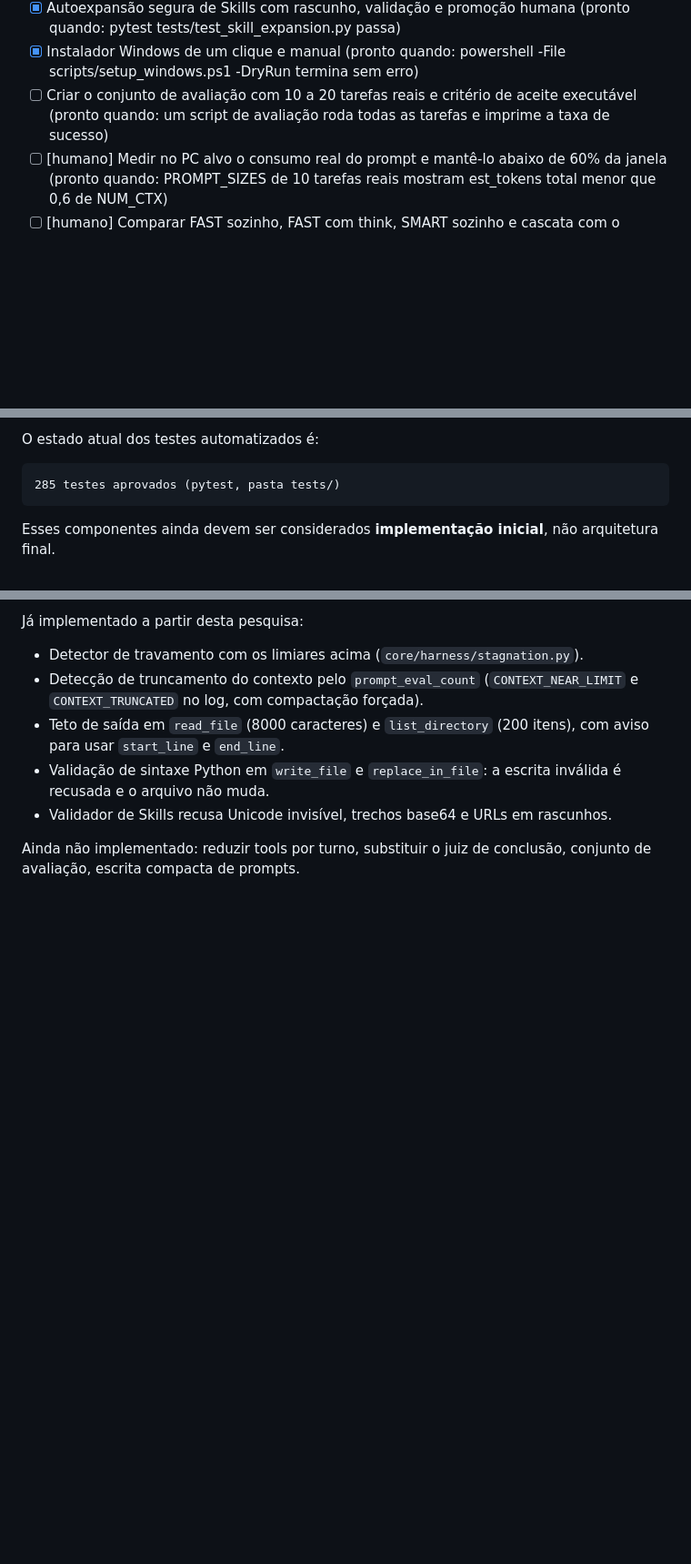
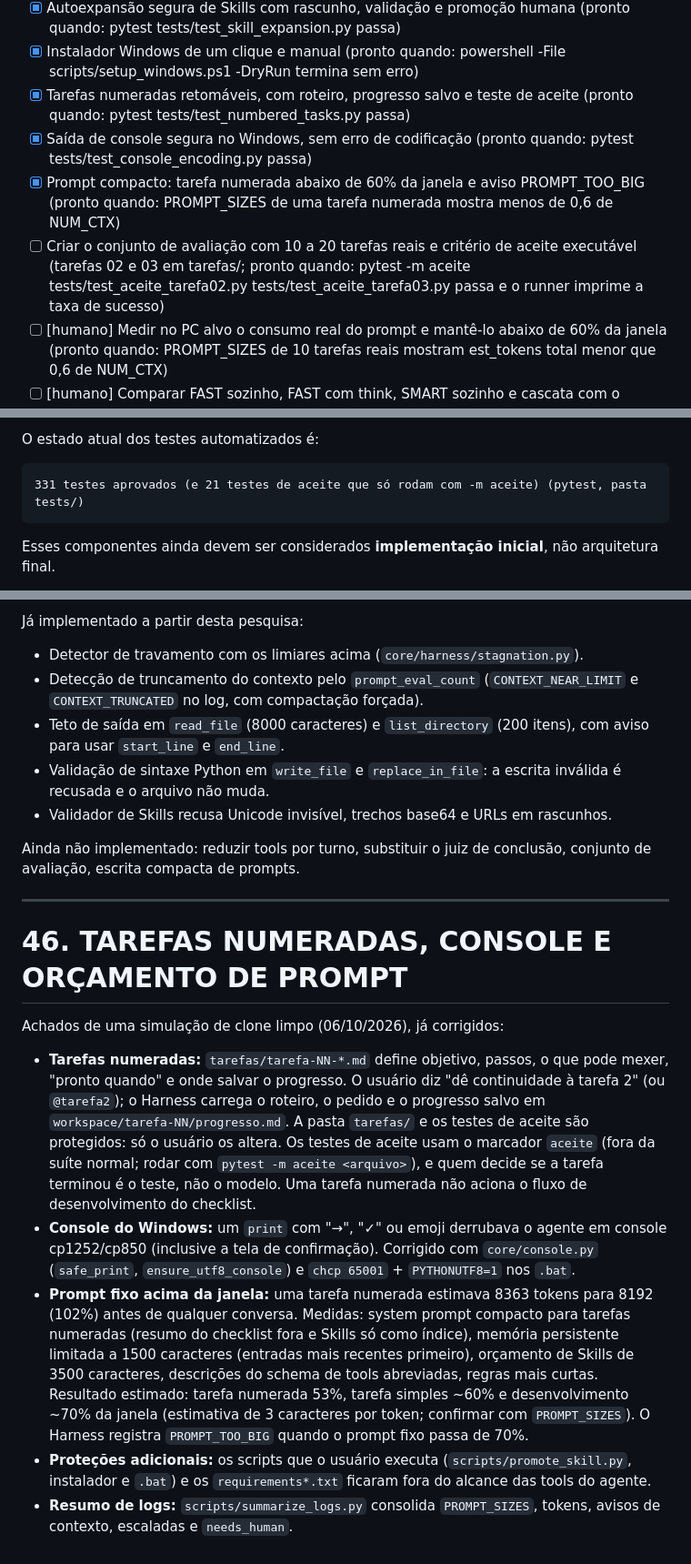
Before and after one commit to saliati00/LocalAgent, a Markdown page: specs/projeto.md, 3 parts joined by grey strips. Shown at 91% size. Rendered like a GitHub page; blank space fills up the shorter version.

Commit message:
docs: manual and spec for numbered tasks, console fix and prompt budget

````diff
--- a/specs/projeto.md
+++ b/specs/projeto.md
@@ -1154,7 +1154,10 @@ O checklist representa objetivos do projeto, não necessariamente a melhor ordem
 * [x] Orçamento de Skills no prompt e carregamento sob demanda (pronto quando: pytest tests/test_skill_expansion.py passa)
 * [x] Autoexpansão segura de Skills com rascunho, validação e promoção humana (pronto quando: pytest tests/test_skill_expansion.py passa)
 * [x] Instalador Windows de um clique e manual (pronto quando: powershell -File scripts/setup_windows.ps1 -DryRun termina sem erro)
-* [ ] Criar o conjunto de avaliação com 10 a 20 tarefas reais e critério de aceite executável (pronto quando: um script de avaliação roda todas as tarefas e imprime a taxa de sucesso)
+* [x] Tarefas numeradas retomáveis, com roteiro, progresso salvo e teste de aceite (pronto quando: pytest tests/test_numbered_tasks.py passa)
+* [x] Saída de console segura no Windows, sem erro de codificação (pronto quando: pytest tests/test_console_encoding.py passa)
+* [x] Prompt compacto: tarefa numerada abaixo de 60% da janela e aviso PROMPT_TOO_BIG (pronto quando: PROMPT_SIZES de uma tarefa numerada mostra menos de 0,6 de NUM_CTX)
+* [ ] Criar o conjunto de avaliação com 10 a 20 tarefas reais e critério de aceite executável (tarefas 02 e 03 em tarefas/; pronto quando: pytest -m aceite tests/test_aceite_tarefa02.py tests/test_aceite_tarefa03.py passa e o runner imprime a taxa de sucesso)
 * [ ] [humano] Medir no PC alvo o consumo real do prompt e mantê-lo abaixo de 60% da janela (pronto quando: PROMPT_SIZES de 10 tarefas reais mostram est_tokens total menor que 0,6 de NUM_CTX)
 * [ ] [humano] Comparar FAST sozinho, FAST com think, SMART sozinho e cascata com o conjunto de avaliação (pronto quando: a tabela de resultados está registrada em specs/avaliacoes.md)
 * [ ] [humano] Substituir o juiz de conclusão por LLM por critério de aceite executável nas tarefas de desenvolvimento (pronto quando: a tarefa só conclui se o comando de aceite retornar 0)
@@ -1525,7 +1528,7 @@ O conjunto automatizado atual possui testes para:
 O estado atual dos testes automatizados é:
 
 ```text
-285 testes aprovados (pytest, pasta tests/)
+331 testes aprovados (e 21 testes de aceite que só rodam com -m aceite) (pytest, pasta tests/)
 ```
 
 Esses componentes ainda devem ser considerados **implementação inicial**, não arquitetura final.
@@ -1739,3 +1742,16 @@ Já implementado a partir desta pesquisa:
 * Validador de Skills recusa Unicode invisível, trechos base64 e URLs em rascunhos.
 
 Ainda não implementado: reduzir tools por turno, substituir o juiz de conclusão, conjunto de avaliação, escrita compacta de prompts.
+
+
+---
+
+# 46. TAREFAS NUMERADAS, CONSOLE E ORÇAMENTO DE PROMPT
+
+Achados de uma simulação de clone limpo (06/10/2026), já corrigidos:
+
+* **Tarefas numeradas:** `tarefas/tarefa-NN-*.md` define objetivo, passos, o que pode mexer, "pronto quando" e onde salvar o progresso. O usuário diz "dê continuidade à tarefa 2" (ou `@tarefa2`); o Harness carrega o roteiro, o pedido e o progresso salvo em `workspace/tarefa-NN/progresso.md`. A pasta `tarefas/` e os testes de aceite são protegidos: só o usuário os altera. Os testes de aceite usam o marcador `aceite` (fora da suíte normal; rodar com `pytest -m aceite <arquivo>`), e quem decide se a tarefa terminou é o teste, não o modelo. Uma tarefa numerada não aciona o fluxo de desenvolvimento do checklist.
+* **Console do Windows:** um `print` com "→", "✓" ou emoji derrubava o agente em console cp1252/cp850 (inclusive a tela de confirmação). Corrigido com `core/console.py` (`safe_print`, `ensure_utf8_console`) e `chcp 65001` + `PYTHONUTF8=1` nos `.bat`.
+* **Prompt fixo acima da janela:** uma tarefa numerada estimava 8363 tokens para 8192 (102%) antes de qualquer conversa. Medidas: system prompt compacto para tarefas numeradas (resumo do checklist fora e Skills só como índice), memória persistente limitada a 1500 caracteres (entradas mais recentes primeiro), orçamento de Skills de 3500 caracteres, descrições do schema de tools abreviadas, regras mais curtas. Resultado estimado: tarefa numerada 53%, tarefa simples ~60% e desenvolvimento ~70% da janela (estimativa de 3 caracteres por token; confirmar com `PROMPT_SIZES`). O Harness registra `PROMPT_TOO_BIG` quando o prompt fixo passa de 70%.
+* **Proteções adicionais:** os scripts que o usuário executa (`scripts/promote_skill.py`, instalador e `.bat`) e os `requirements*.txt` ficaram fora do alcance das tools do agente.
+* **Resumo de logs:** `scripts/summarize_logs.py` consolida `PROMPT_SIZES`, tokens, avisos de contexto, escaladas e `needs_human`.
````
Also changed, not shown: other parts of specs/projeto.md (+1 -1 lines), LEIA-ME-WINDOWS.md (+6 -2 lines).
